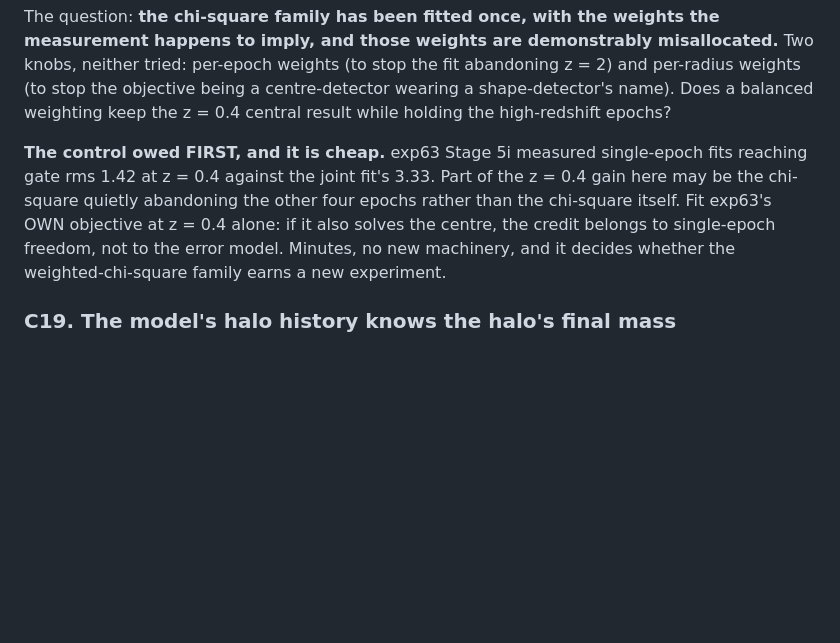
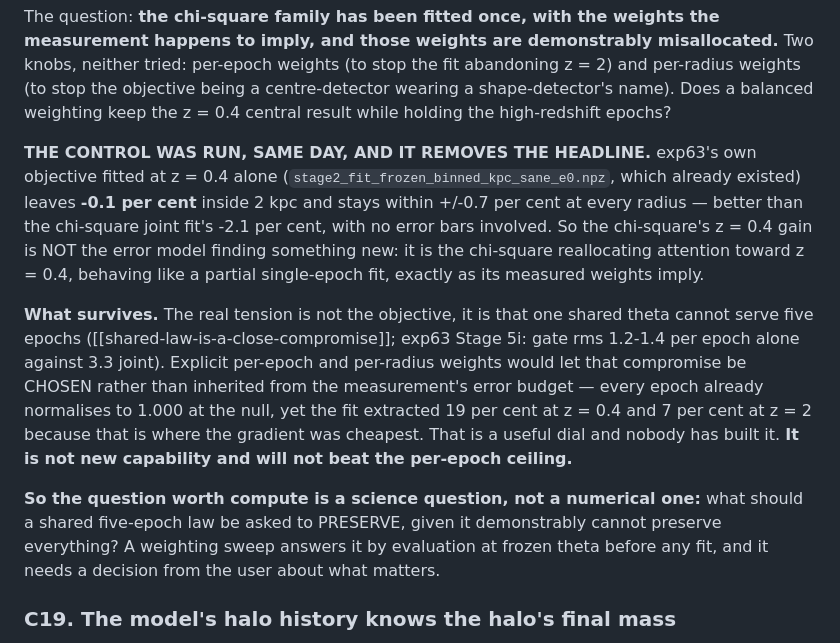
Before and after one commit to dr-guangtou/hongshao, a Markdown page: doc/open_questions.md, the part around the change. GitHub-like rendering; blank space fills up the shorter version.

```diff
--- a/doc/open_questions.md
+++ b/doc/open_questions.md
@@ -403,13 +403,29 @@ and per-radius weights (to stop the objective being a centre-detector wearing a
 shape-detector's name). Does a balanced weighting keep the z = 0.4 central
 result while holding the high-redshift epochs?
 
-**The control owed FIRST, and it is cheap.** exp63 Stage 5i measured
-single-epoch fits reaching gate rms 1.42 at z = 0.4 against the joint fit's 3.33.
-Part of the z = 0.4 gain here may be the chi-square quietly abandoning the other
-four epochs rather than the chi-square itself. Fit exp63's OWN objective at
-z = 0.4 alone: if it also solves the centre, the credit belongs to single-epoch
-freedom, not to the error model. Minutes, no new machinery, and it decides
-whether the weighted-chi-square family earns a new experiment.
+**THE CONTROL WAS RUN, SAME DAY, AND IT REMOVES THE HEADLINE.** exp63's own
+objective fitted at z = 0.4 alone (`stage2_fit_frozen_binned_kpc_sane_e0.npz`,
+which already existed) leaves **-0.1 per cent** inside 2 kpc and stays within
++/-0.7 per cent at every radius — better than the chi-square joint fit's -2.1 per
+cent, with no error bars involved. So the chi-square's z = 0.4 gain is NOT the
+error model finding something new: it is the chi-square reallocating attention
+toward z = 0.4, behaving like a partial single-epoch fit, exactly as its measured
+weights imply.
+
+**What survives.** The real tension is not the objective, it is that one shared
+theta cannot serve five epochs ([[shared-law-is-a-close-compromise]]; exp63
+Stage 5i: gate rms 1.2-1.4 per epoch alone against 3.3 joint). Explicit
+per-epoch and per-radius weights would let that compromise be CHOSEN rather than
+inherited from the measurement's error budget — every epoch already normalises to
+1.000 at the null, yet the fit extracted 19 per cent at z = 0.4 and 7 per cent at
+z = 2 because that is where the gradient was cheapest. That is a useful dial and
+nobody has built it. **It is not new capability and will not beat the per-epoch
+ceiling.**
+
+**So the question worth compute is a science question, not a numerical one:**
+what should a shared five-epoch law be asked to PRESERVE, given it demonstrably
+cannot preserve everything? A weighting sweep answers it by evaluation at frozen
+theta before any fit, and it needs a decision from the user about what matters.
 
 ### C19. The model's halo history knows the halo's final mass
 **Raised 2026-08-31 by exp71 part 2, which was not looking for it.** The model
```
Also changed, not shown: doc/lessons.md (+10 -0 lines), experiments/exp72_error_objective/README.md (+23 -20 lines).
